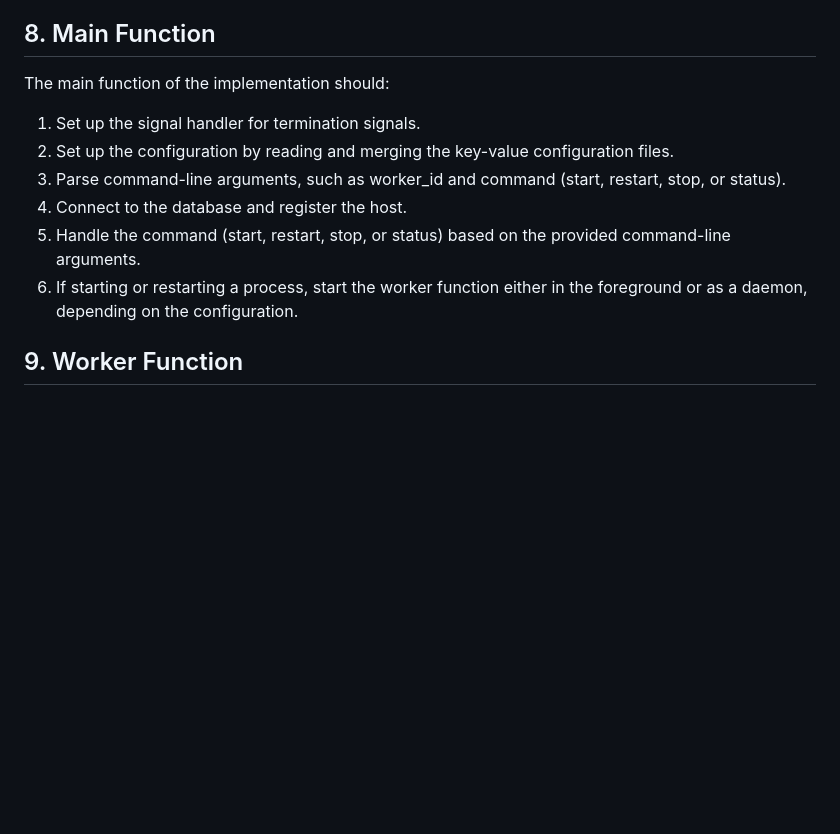
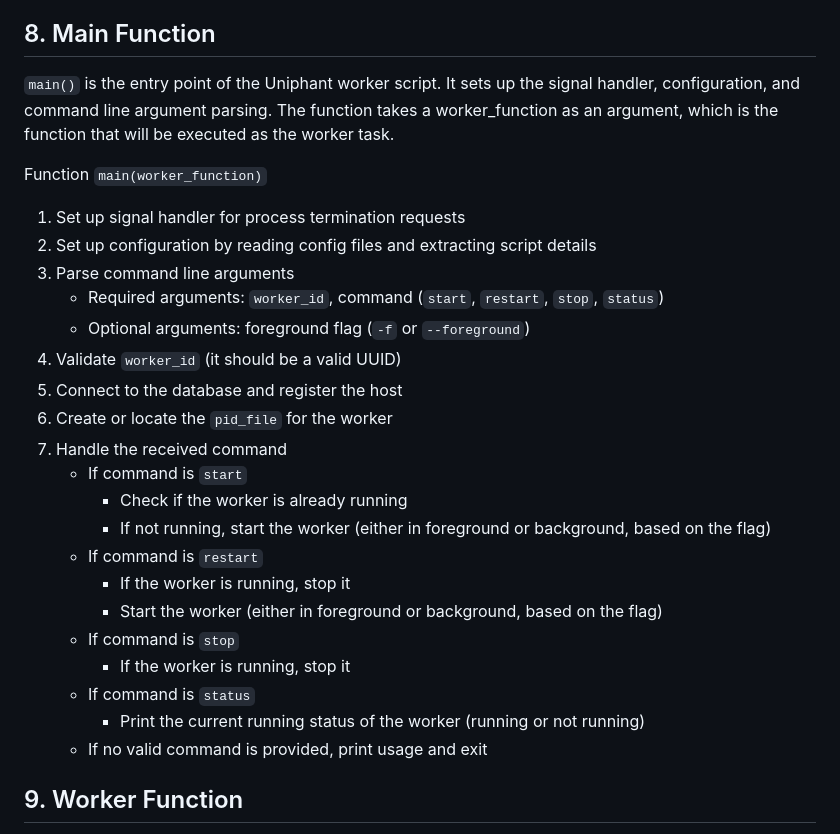
Before and after one commit to truthly/uniphant, a Markdown page: py/README.md, the part around one of its changes. GitHub-like rendering; blank space fills up the shorter version.

Commit message:
Explain Main Function in detail

```diff
--- a/py/README.md
+++ b/py/README.md
@@ -187,14 +186,29 @@ The Uniphant system should have a robust logging mechanism. It should allow sett
 
 ## 8. Main Function
 
-The main function of the implementation should:
+`main()` is the entry point of the Uniphant worker script. It sets up the signal handler, configuration, and command line argument parsing. The function takes a worker_function as an argument, which is the function that will be executed as the worker task.
 
-1. Set up the signal handler for termination signals.
-2. Set up the configuration by reading and merging the key-value configuration files.
-3. Parse command-line arguments, such as worker_id and command (start, restart, stop, or status).
-4. Connect to the database and register the host.
-5. Handle the command (start, restart, stop, or status) based on the provided command-line arguments.
-6. If starting or restarting a process, start the worker function either in the foreground or as a daemon, depending on the configuration.
+Function `main(worker_function)`
+1. Set up signal handler for process termination requests
+2. Set up configuration by reading config files and extracting script details
+3. Parse command line arguments
+   - Required arguments: `worker_id`, command (`start`, `restart`, `stop`, `status`)
+   - Optional arguments: foreground flag (`-f` or `--foreground`)
+4. Validate `worker_id` (it should be a valid UUID)
+5. Connect to the database and register the host
+6. Create or locate the `pid_file` for the worker
+7. Handle the received command
+   - If command is `start`
+      - Check if the worker is already running
+      - If not running, start the worker (either in foreground or background, based on the flag)
+   - If command is `restart`
+      - If the worker is running, stop it
+      - Start the worker (either in foreground or background, based on the flag)
+   - If command is `stop`
+      - If the worker is running, stop it
+   - If command is `status`
+      - Print the current running status of the worker (running or not running)
+   - If no valid command is provided, print usage and exit
 
 ## 9. Worker Function
 
```
Also changed, not shown: other parts of py/README.md (+0 -1 lines).
